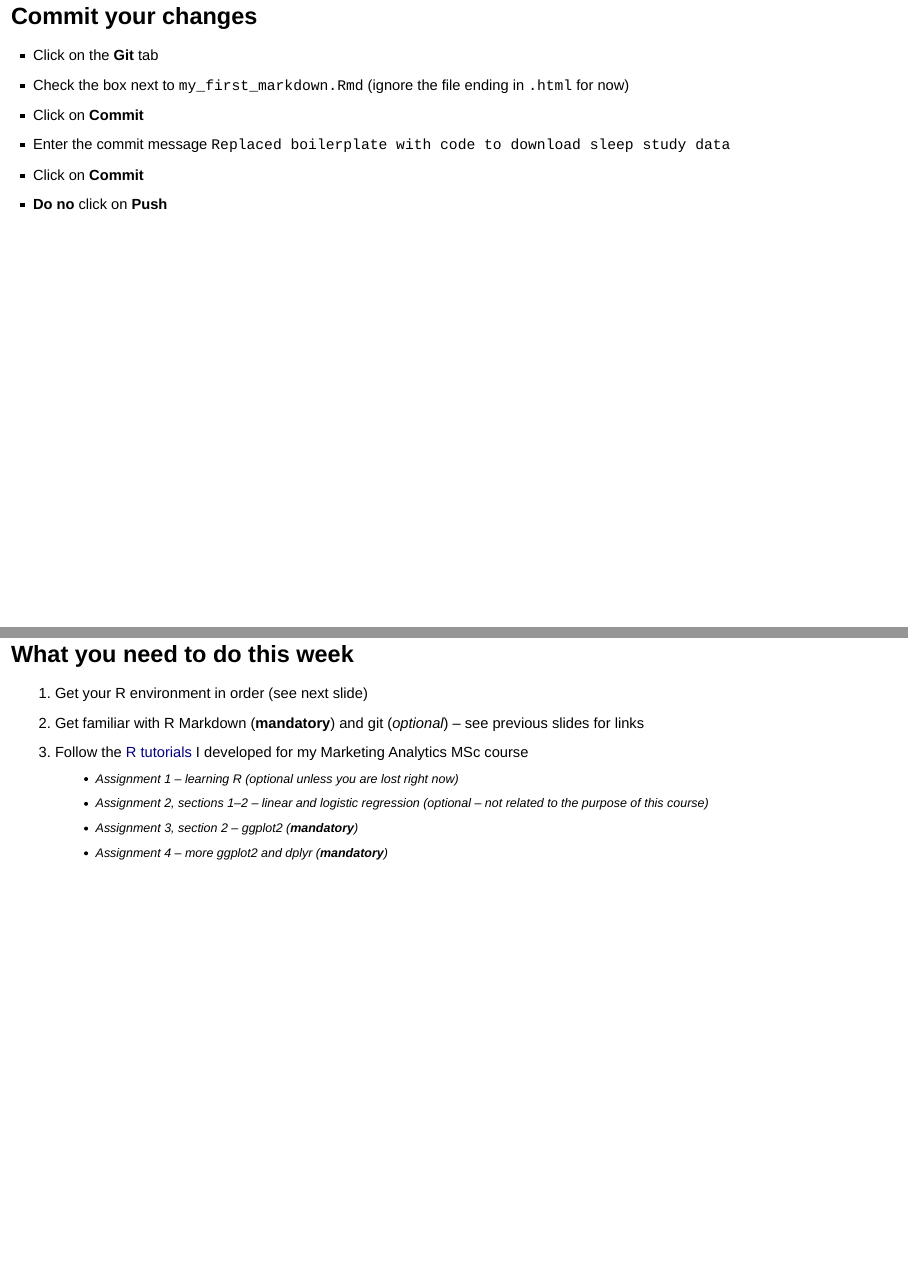
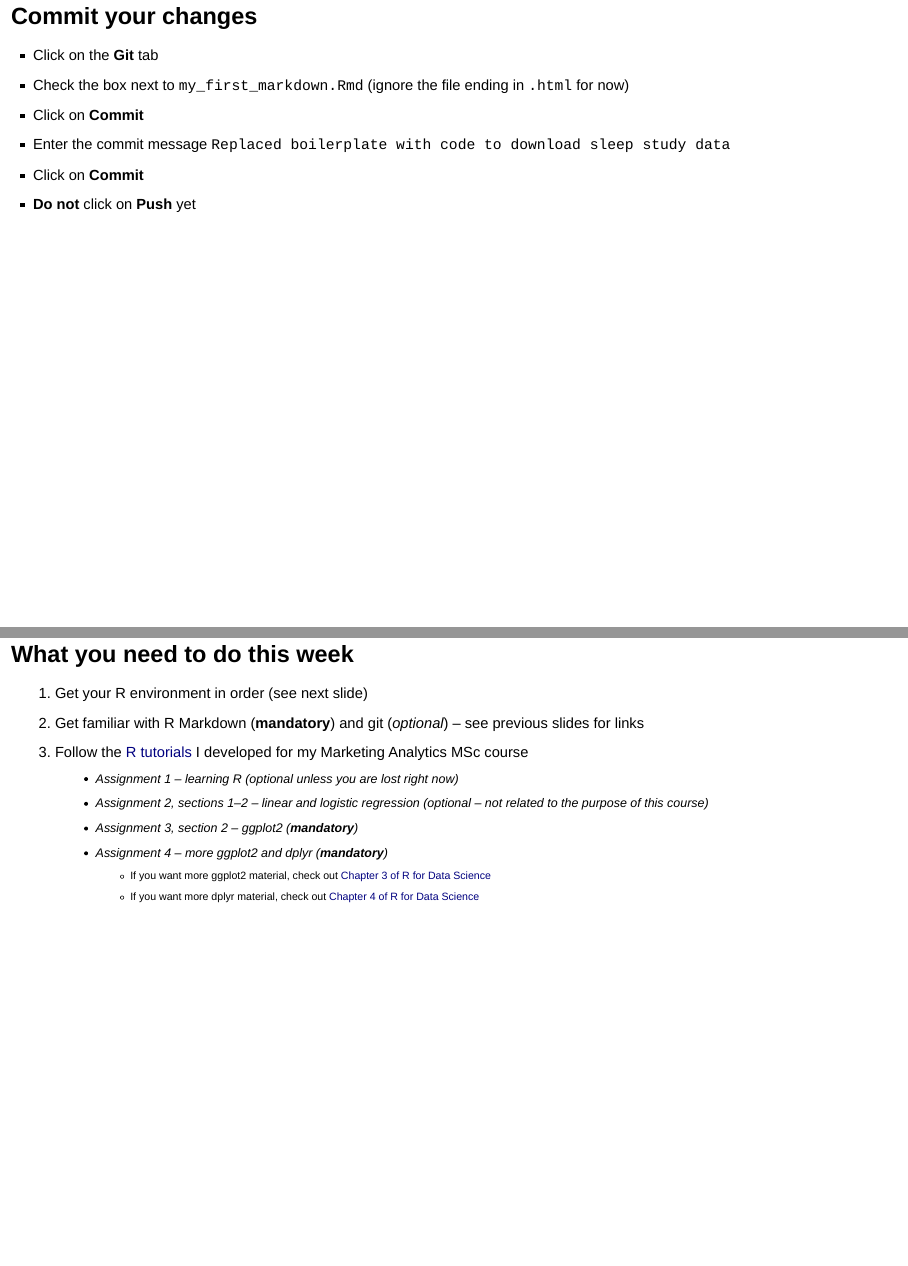
Before and after one commit to jasonmtroos/rook, an R Markdown document (session_1/session_1.Rmd): pages 52 and 68 of 70, joined at a grey line. Rendered offline with R 4.5, knitr and Pandoc, with nearby package versions; drawn as Slidy slides in place of the format the file asks for.

Commit message:
Added links

```diff
--- a/session_1/session_1.Rmd
+++ b/session_1/session_1.Rmd
@@ -365,7 +365,7 @@ Commit your changes
 * Click on **Commit**
 * Enter the commit message `Replaced boilerplate with code to download sleep study data`
 * Click on **Commit**
-* **Do no** click on **Push**
+* **Do not** click on **Push** yet
 
 Committing and pushing
 ======================
@@ -505,6 +505,9 @@ What you need to do this week
     * Assignment 2, sections 1--2 -- linear and logistic regression (*optional* -- not related to the purpose of this course)
     * Assignment 3, section 2 -- ggplot2 (**mandatory**)
     * Assignment 4 -- more ggplot2 and dplyr (**mandatory**)
+        * If you want more ggplot2 material, check out [Chapter 3 of R for Data Science](http://r4ds.had.co.nz/data-visualisation.html)
+        * If you want more dplyr material, check out [Chapter 4 of R for Data Science](http://r4ds.had.co.nz/transform.html)
+
 
 
 
```
